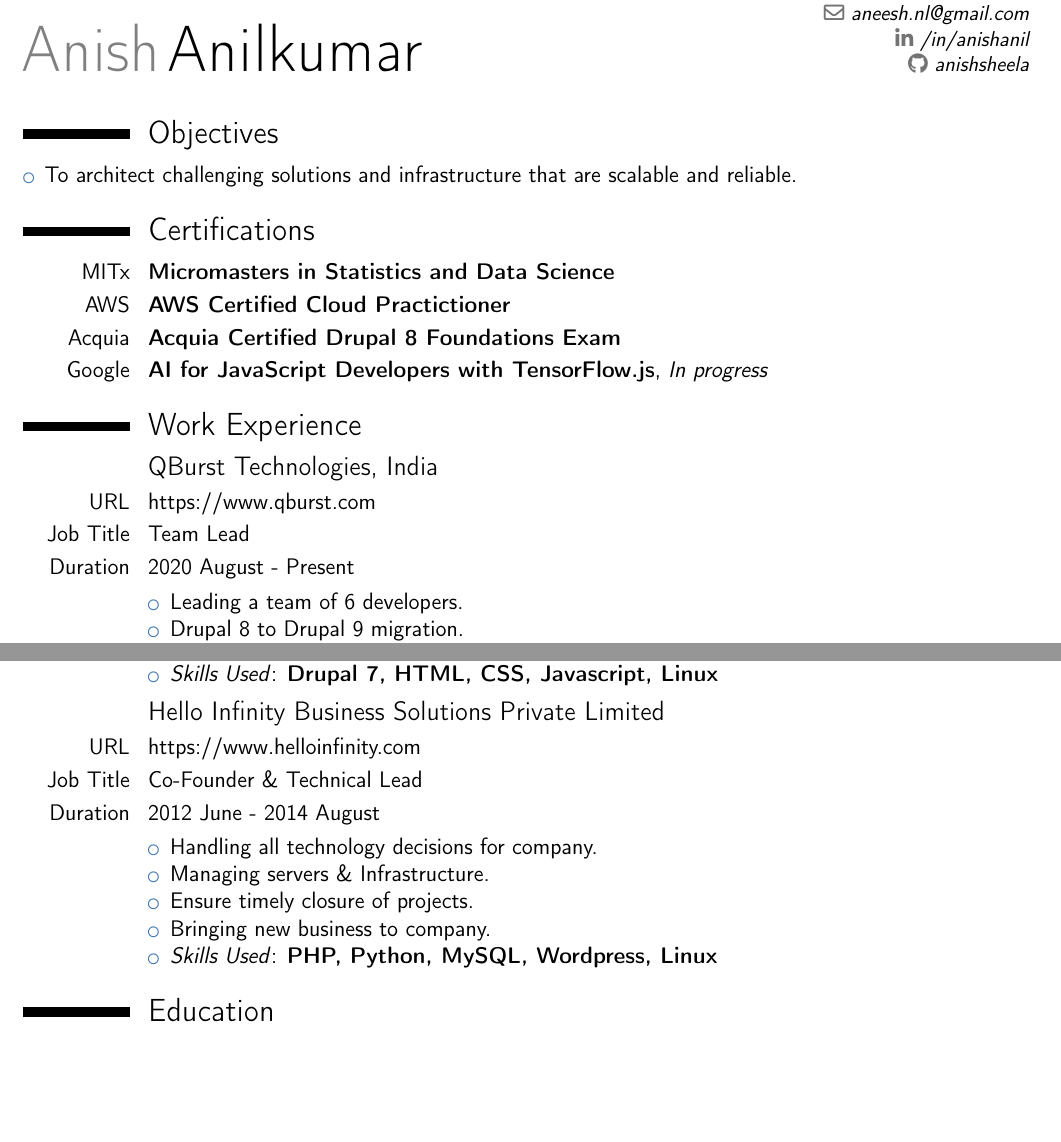
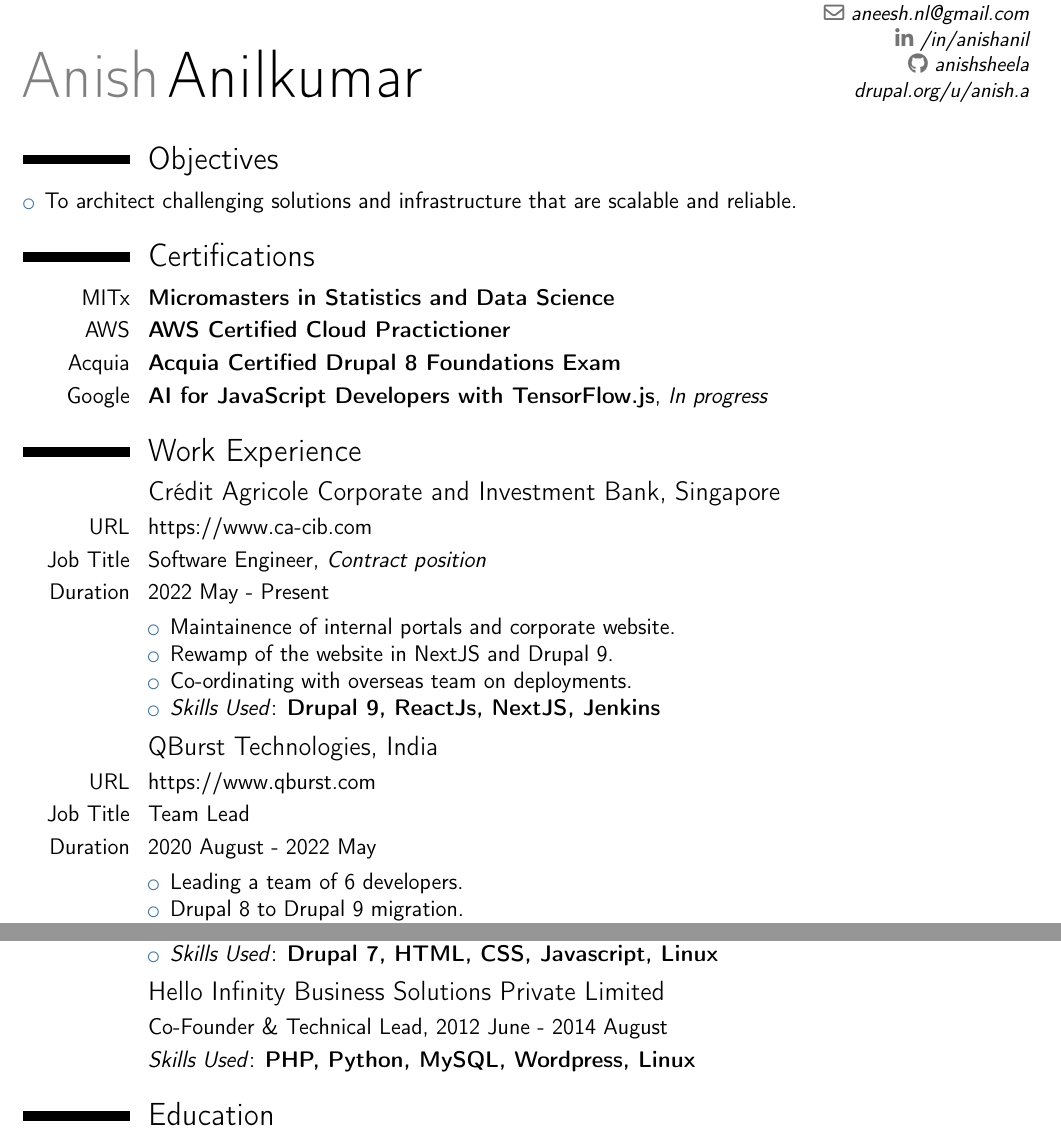
Before and after one commit to anishsheela/resume, a LaTeX CV (resume.tex): two parts of pages 1 and 2 of 2, joined at a grey line, cut so that both start at the same text, the shorter picture padded with empty space. Compiled offline with pdfLaTeX.

Commit message:
Update with new job

```diff
--- a/resume.tex
+++ b/resume.tex
@@ -18,17 +18,19 @@
 % adjust the page margins
 \usepackage[scale=0.8, margin=1cm]{geometry}
 \setlength{\hintscolumnwidth}{2cm} %TODO: Adjust						% if you want to change the width of the column with the dates
+\nopagenumbers{}
 
 % personal data
 \firstname{Anish}
 \familyname{Anilkumar}
 %\title{Acquia Certified Drupal Developer}               % optional, remove the line if not wanted
 %\address{\#01-04, 18 Lim Ah Pin Road, Singapore - 547837}{}
-\mobile{+91-9620263587}                    % optional, remove the line if not wanted
+\mobile{+65-88749443}                    % optional, remove the line if not wanted
 % \phone{+91-471-2459094}                      % optional, remove the line if not wanted
 \email{aneesh.nl@gmail.com}                      % optional, remove the line if not wanted
 \social[linkedin]{/in/anishanil}
 \social[github]{anishsheela}
+\extrainfo{drupal.org/u/anish.a}
 
 %----------------------------------------------------------------------------------
 %            content
@@ -53,10 +55,23 @@
 
 \section{Work Experience}
 
+\subsection{Crédit Agricole Corporate and Investment Bank, Singapore}
+\cvline{URL}{https://www.ca-cib.com}
+\cvline{Job Title}{Software Engineer, \textit{Contract position}}
+\cvline{Duration}{2022 May - Present}
+\cvline{}{
+\begin{itemize}
+\item Maintainence of internal portals and corporate website.
+\item Rewamp of the website in NextJS and Drupal 9.
+\item Co-ordinating with overseas team on deployments.
+\item \textit{Skills Used}: \textbf{Drupal 9, ReactJs, NextJS, Jenkins}
+\end{itemize}
+}
+
 \subsection{QBurst Technologies, India}
 \cvline{URL}{https://www.qburst.com}
 \cvline{Job Title}{Team Lead}
-\cvline{Duration}{2020 August - Present}
+\cvline{Duration}{2020 August - 2022 May}
 \cvline{}{
 \begin{itemize}
 \item Leading a team of 6 developers.
@@ -114,19 +129,9 @@
 \end{itemize}
 }
 
-\subsection{Hello Infinity Business Solutions Private Limited}
-\cvline{URL}{https://www.helloinfinity.com}
-\cvline{Job Title}{Co-Founder \& Technical Lead}
-\cvline{Duration}{2012 June - 2014 August}
-\cvline{}{
-\begin{itemize}
-\item Handling all technology decisions for company.
-\item Managing servers \& Infrastructure.
-\item Ensure timely closure of projects.
-\item Bringing new business to company.
-\item \textit{Skills Used}: \textbf{PHP, Python, MySQL, Wordpress, Linux}
-\end{itemize}
-}
+\subsection{Hello Infinity Business Solutions Private Limited}{}
+\cvline{}{Co-Founder \& Technical Lead, 2012 June - 2014 August}
+\cvline{}{\textit{Skills Used}: \textbf{PHP, Python, MySQL, Wordpress, Linux}}
 
 \section{Education}
 \cventry{2008--2012}{B.Tech in Computer Science and
```
